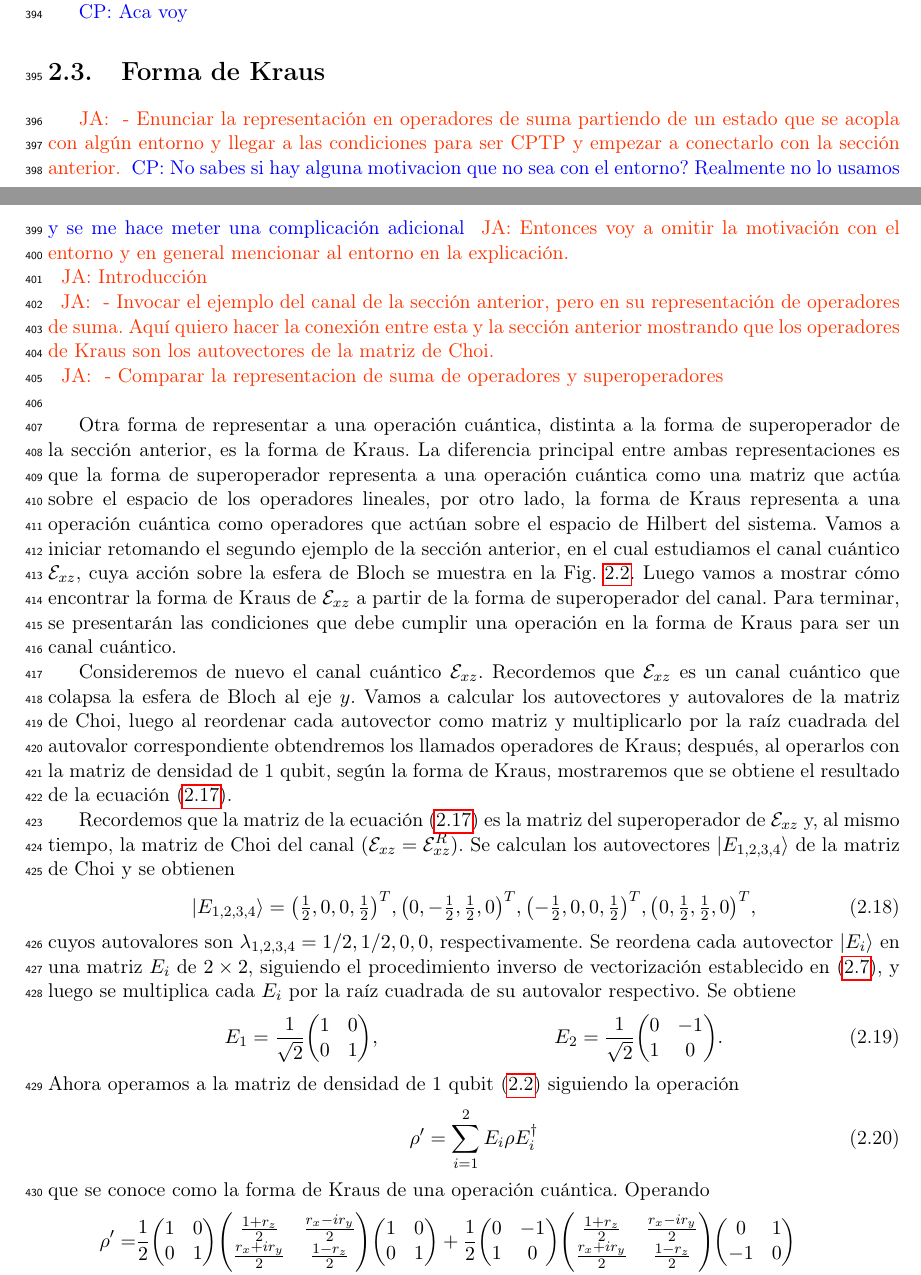
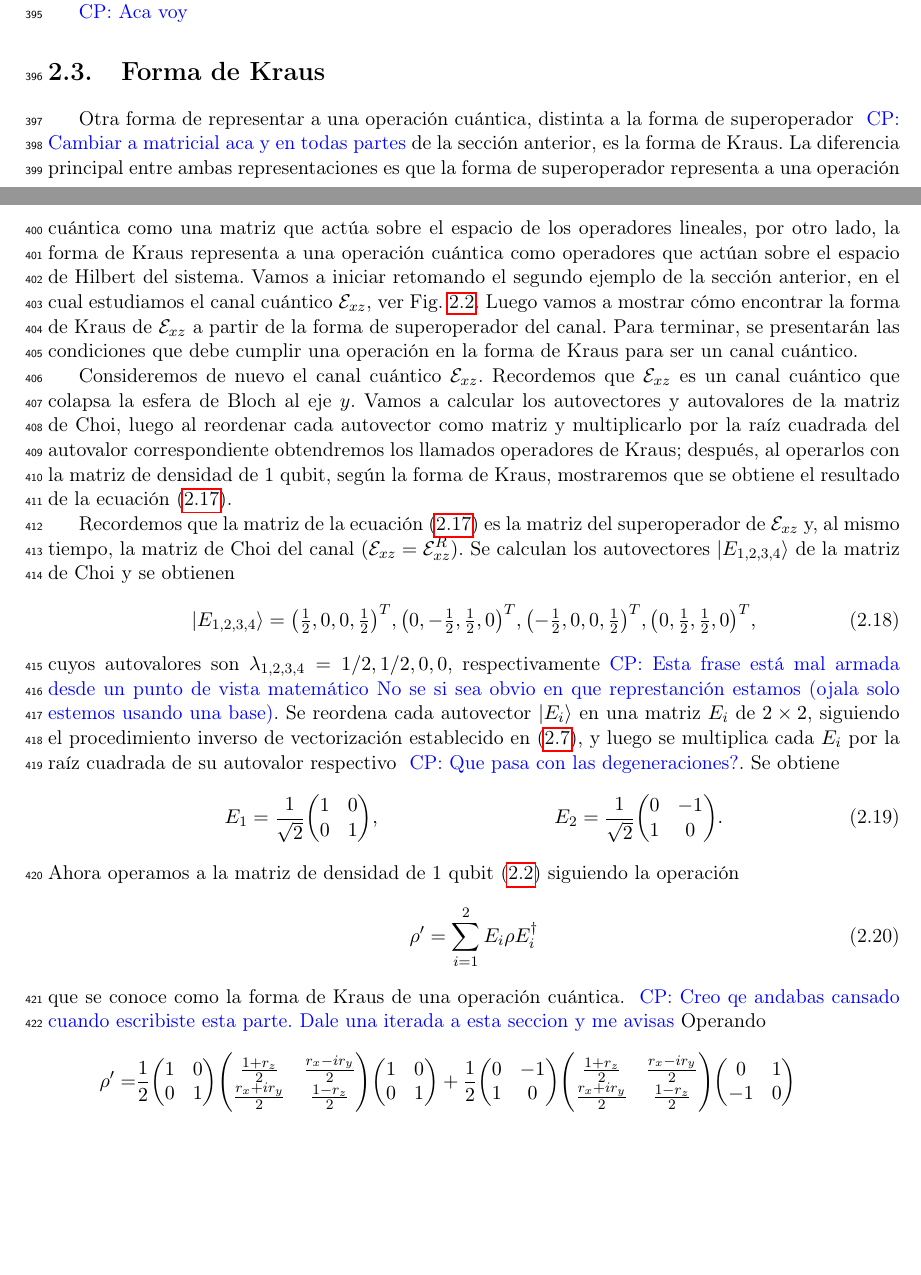
Before and after one commit to deleonja/docs_practicas, a LaTeX document (informeFinal.tex, which reads operaciones_cuanticas.tex): two parts of pages 17 and 18 of 28, joined at a grey line, cut so that both start at the same text, the shorter picture padded with empty space. Compiled offline with pdfLaTeX.

Commit message:
Git wants e to commit, I want to sleep. Take me sweet void.

```diff
--- a/operaciones_cuanticas.tex
+++ b/operaciones_cuanticas.tex
@@ -620,26 +620,27 @@ cuánticas.
 \cpnote{Aca voy}
 %}}}
 \section{Forma de Kraus} % {{{
-\janote{
-- Enunciar la representación en operadores de suma partiendo de un
-estado que se acopla con algún entorno
-y llegar a las condiciones para ser CPTP y empezar a conectarlo
-con la sección anterior.} \cpnote{No sabes si hay alguna motivacion que no sea
-con el entorno? Realmente no lo usamos y se me hace meter una complicación adicional}
-\janote{Entonces voy a omitir la motivación con el entorno y en general
-    mencionar al entorno en la explicación.\newline}
-\janote{Introducción\newline}
-\janote{
-    - Invocar el ejemplo del canal de la sección anterior, pero en su
-    representación de operadores de suma. Aquí quiero hacer la conexión
-    entre esta y la sección anterior mostrando que los operadores
-    de Kraus son los autovectores de la matriz de Choi.\newline}
-\janote{
-    - Comparar la representacion de suma de operadores y superoperadores
-\newline}
+% \janote{
+% - Enunciar la representación en operadores de suma partiendo de un
+% estado que se acopla con algún entorno
+% y llegar a las condiciones para ser CPTP y empezar a conectarlo
+% con la sección anterior.} \cpnote{No sabes si hay alguna motivacion que no sea
+% con el entorno? Realmente no lo usamos y se me hace meter una complicación adicional}
+% \janote{Entonces voy a omitir la motivación con el entorno y en general
+%     mencionar al entorno en la explicación.\newline}
+% \janote{Introducción\newline}
+% \janote{
+%     - Invocar el ejemplo del canal de la sección anterior, pero en su
+%     representación de operadores de suma. Aquí quiero hacer la conexión
+%     entre esta y la sección anterior mostrando que los operadores
+%     de Kraus son los autovectores de la matriz de Choi.\newline}
+% \janote{
+%     - Comparar la representacion de suma de operadores y superoperadores
+% \newline}
 
 Otra forma de representar a una operación cuántica, distinta a la
-forma de superoperador de la sección anterior, es la forma de Kraus.
+forma de superoperador \cpnote{Cambiar a matricial aca y en todas partes}
+ de la sección anterior, es la forma de Kraus.
 La diferencia principal entre ambas representaciones
 es que la forma de superoperador
 representa a una operación cuántica como una matriz que
@@ -648,8 +649,7 @@ la forma de Kraus representa a una operación cuántica
 como operadores que actúan sobre el espacio de
 Hilbert del sistema. Vamos a iniciar retomando el segundo
 ejemplo de la sección anterior, en el cual estudiamos
-el canal cuántico $\E_{xz}$, cuya acción sobre la esfera
-de Bloch se muestra en la \Fref{fig:QC-ex2}.
+el canal cuántico $\E_{xz}$, ver \Fref{fig:QC-ex2}.
 Luego vamos a mostrar cómo encontrar la forma de Kraus de $\E_{xz}$
 a partir de la forma de superoperador del canal.
 Para terminar, se presentarán las condiciones
@@ -680,12 +680,15 @@ la matriz de Choi y se obtienen
 \mqty(-\frac{1}{2},0,0,\frac{1}{2})^T,
 \mqty(0,\frac{1}{2},\frac{1}{2},0)^T,
 \end{align}
-cuyos autovalores son $\lambda_{1,2,3,4}=1/2,1/2,0,0$, respectivamente.
+cuyos autovalores son $\lambda_{1,2,3,4}=1/2,1/2,0,0$, respectivamente\cpnote{Esta
+frase está mal armada desde un punto de vista matemático No se si sea obvio en
+que represtanción estamos (ojala solo estemos usando una base)}.
 Se reordena cada autovector $\ket{E_i}$ en una matriz
 $E_i$ de $2\times2$, siguiendo el procedimiento
 inverso de vectorización establecido en
 \eqref{eq:matrix-to-vector}, y luego se multiplica cada $E_i$ por
-la raíz cuadrada de su autovalor respectivo. Se obtiene
+la raíz cuadrada de su autovalor respectivo \cpnote{Que pasa con las
+degeneraciones?}. Se obtiene
 \begin{align}
 E_1&=
 \frac{1}{\sqrt{2}}
@@ -707,7 +710,10 @@ Ahora operamos a la matriz de densidad de 1 qubit
 \rho'=\sum_{i=1}^2E_i\rho E_i^{\dagger}
 \label{eq:Kraus}
 \end{align}
-que se conoce como la forma de Kraus de una operación cuántica. Operando
+que se conoce como la forma de Kraus de una operación cuántica.
+\cpnote{Creo qe andabas cansado cuando escribiste esta parte. Dale una
+iterada a esta seccion y me avisas}
+Operando
 \begin{align}
 \rho'=&
 \frac{1}{2}
```
Also changed, not shown: operaciones_cuanticas.tex (9 more changed lines).
